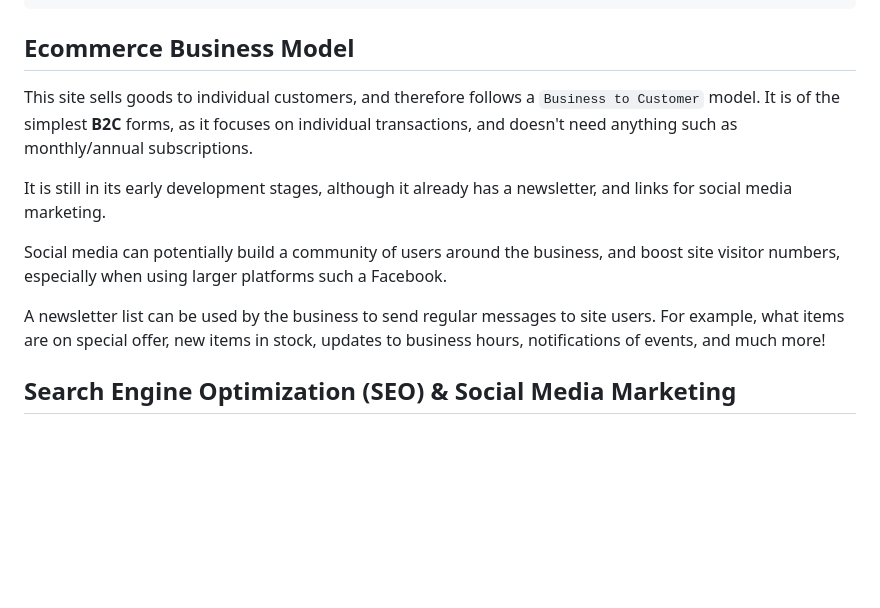
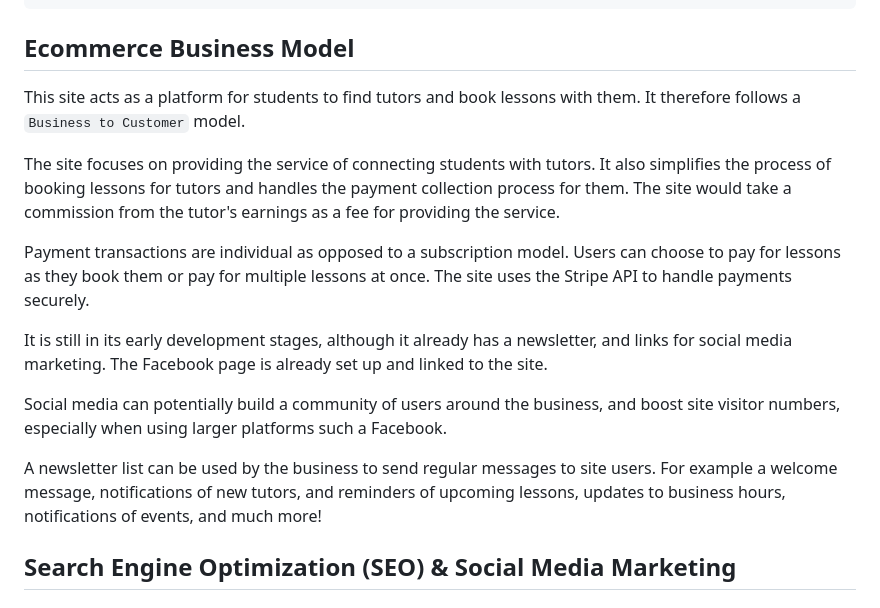
Before and after one commit to benschaf/gipfel-lerner, a Markdown page: README.md, the part around the change. Drawn GitHub-style; blank space fills up the shorter version.

Commit message:
doc: add ecommerce model documentation

```diff
--- a/README.md
+++ b/README.md
@@ -794,18 +794,19 @@ Add todo items as needed by commenting on this issue.
 
 ## Ecommerce Business Model
 
-This site sells goods to individual customers, and therefore follows a `Business to Customer` model.
-It is of the simplest **B2C** forms, as it focuses on individual transactions, and doesn't need anything
-such as monthly/annual subscriptions.
-
-It is still in its early development stages, although it already has a newsletter, and links for social media marketing.
+This site acts as a platform for students to find tutors and book lessons with them. It therefore follows a `Business to Customer` model.
+
+The site focuses on providing the service of connecting students with tutors. It also simplifies the process of booking lessons for tutors and handles the payment collection process for them. The site would take a commission from the tutor's earnings as a fee for providing the service.
+
+Payment transactions are individual as opposed to a subscription model. Users can choose to pay for lessons as they book them or pay for multiple lessons at once. The site uses the Stripe API to handle payments securely.
+
+It is still in its early development stages, although it already has a newsletter, and links for social media marketing. The Facebook page is already set up and linked to the site.
 
 Social media can potentially build a community of users around the business, and boost site visitor numbers,
 especially when using larger platforms such a Facebook.
 
 A newsletter list can be used by the business to send regular messages to site users.
-For example, what items are on special offer, new items in stock,
-updates to business hours, notifications of events, and much more!
+For example a welcome message, notifications of new tutors, and reminders of upcoming lessons, updates to business hours, notifications of events, and much more!
 
 ## Search Engine Optimization (SEO) & Social Media Marketing
 
```
